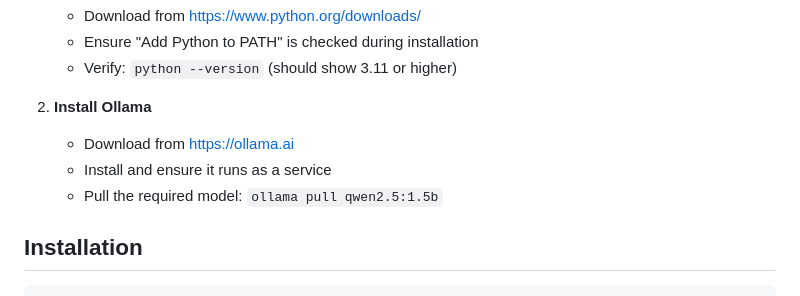
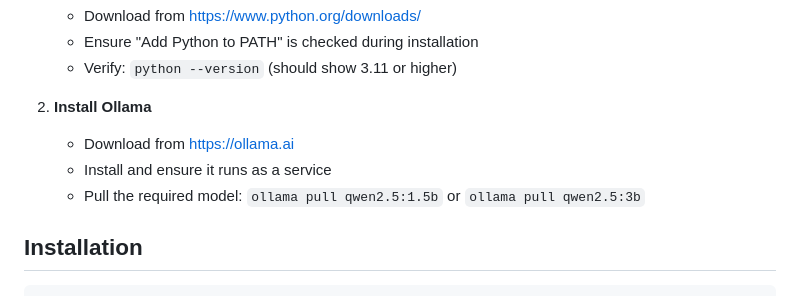
Before and after one commit to Bimal-Prakash/assistant, a Markdown page: README.md, the part around the change. Drawn GitHub-style.

Commit message:
Update model pull instructions in README

```diff
--- a/README.md
+++ b/README.md
@@ -44,7 +44,7 @@ https://youtu.be/pfRlhW-oROw
 2. **Install Ollama**
    - Download from https://ollama.ai
    - Install and ensure it runs as a service
-   - Pull the required model: `ollama pull qwen2.5:1.5b`
+   - Pull the required model: `ollama pull qwen2.5:1.5b` or `ollama pull qwen2.5:3b`
 
 ## Installation
 
```
